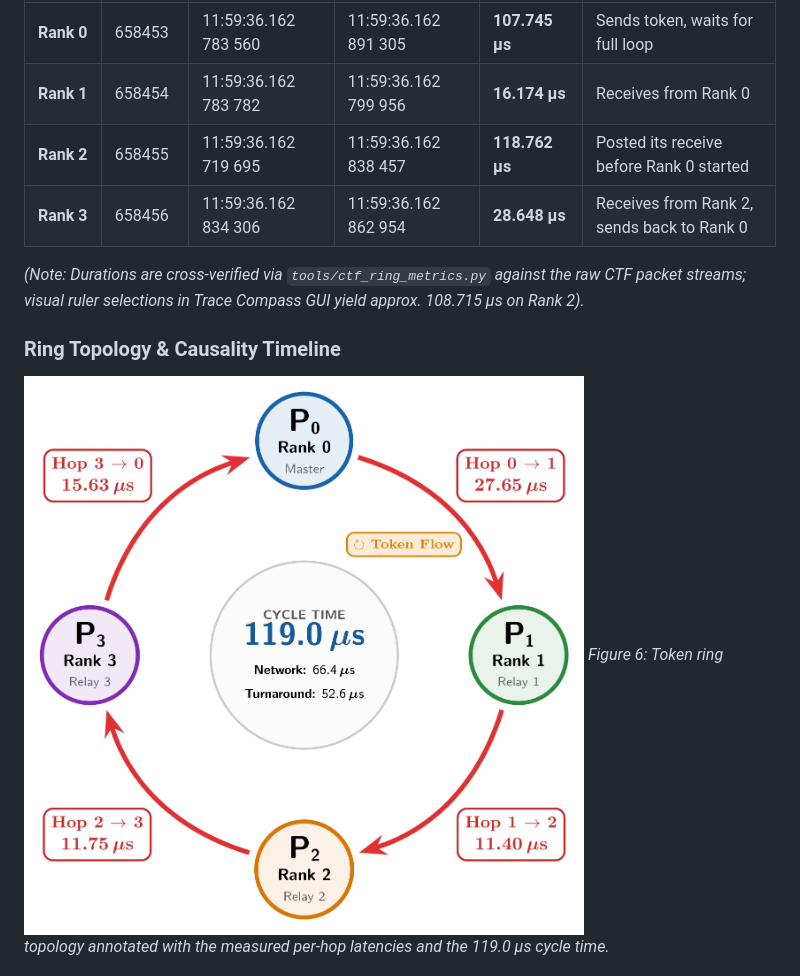
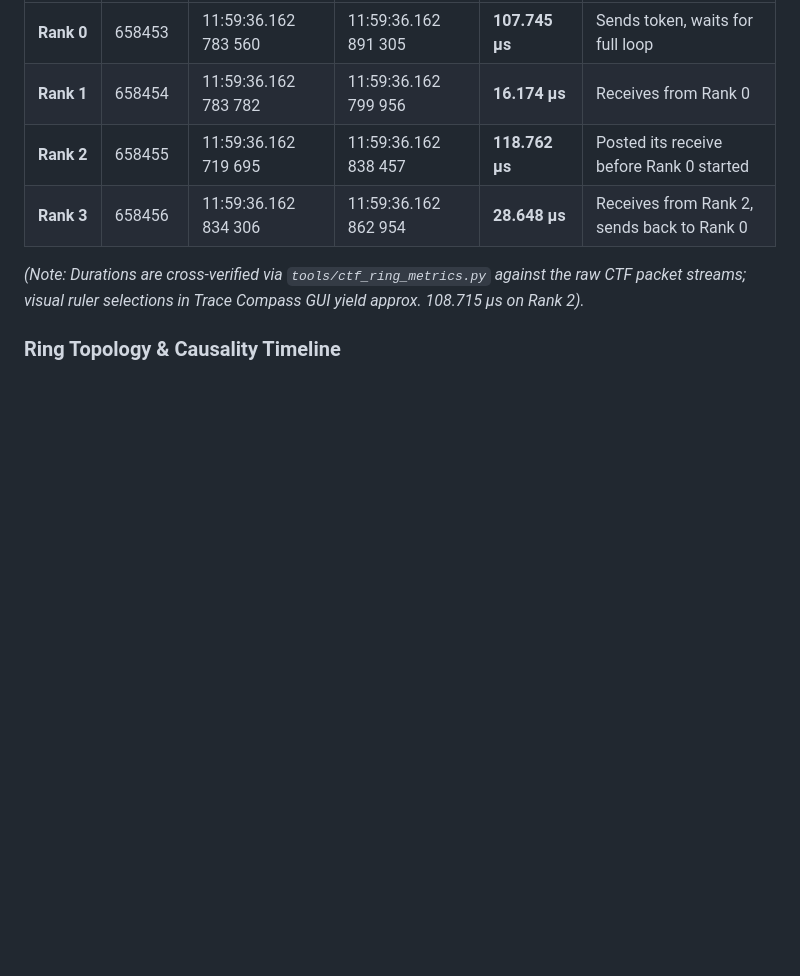
Before and after one commit to ahmedez-zouine/LAB_MPI-Tracing-Causality-Analysis, a Markdown page: readme.md, the part around the change. Drawn GitHub-style; blank space fills up the shorter version.

Commit message:
docs: remove redundant ring topology figure and description from readme

```diff
--- a/readme.md
+++ b/readme.md
@@ -425,9 +425,6 @@ Reading the timestamps directly from the reconstructed trace gives the wait inte
 
 ### Ring Topology & Causality Timeline
 
-![Ring topology with measured hop latencies](./report/figures/mpi_ring_topology.png)
-*Figure 6: Token ring topology annotated with the measured per-hop latencies and the 119.0 µs cycle time.*
-
 ![Causality timeline with waits and message arrows](./report/figures/mpi_ring_causality_timeline.png)
 *Figure 7: Reconstructed causality timeline. Colored bars are blocking waits; dashed red arrows are the four messages (send → receive); the bracket on top is the 63.865 µs startup skew.*
 
```
